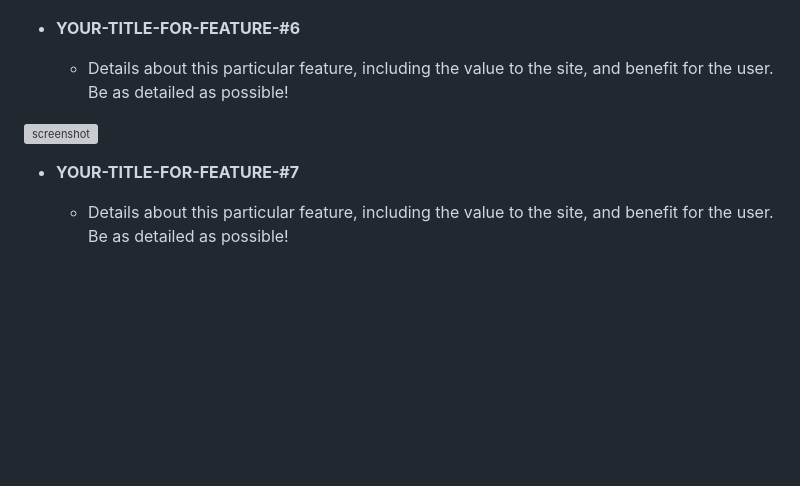
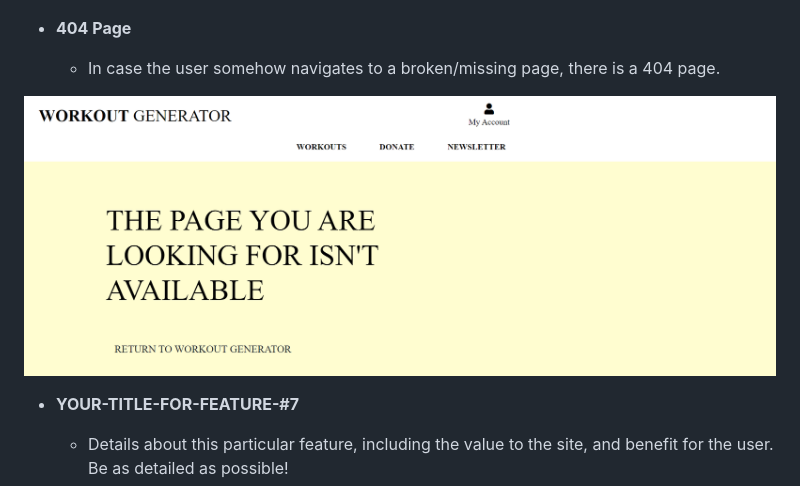
Before and after one commit to tadhgnolan/workout-generator, a Markdown page: README.md, the part around the change. GitHub-like rendering; pictures changed too: documentation/features/404.png (added); blank space fills up the shorter version; grey boxes are pictures that could not be loaded.

Commit message:
Add 404 testing to README

```diff
--- a/README.md
+++ b/README.md
@@ -181,11 +181,11 @@ IMPORTANT: Remember to always include a screenshot of each individual feature!
 ![screenshot](documentation/features/feature05.2.png)
 ![screenshot](documentation/features/feature05.3.png)
 
-- **YOUR-TITLE-FOR-FEATURE-#6**
+- **404 Page**
 
-    - Details about this particular feature, including the value to the site, and benefit for the user. Be as detailed as possible!
+    - In case the user somehow navigates to a broken/missing page, there is a 404 page.
 
-![screenshot](documentation/features/feature06.0.png)
+![screenshot](documentation/features/404.png)
 
 - **YOUR-TITLE-FOR-FEATURE-#7**
 
```
